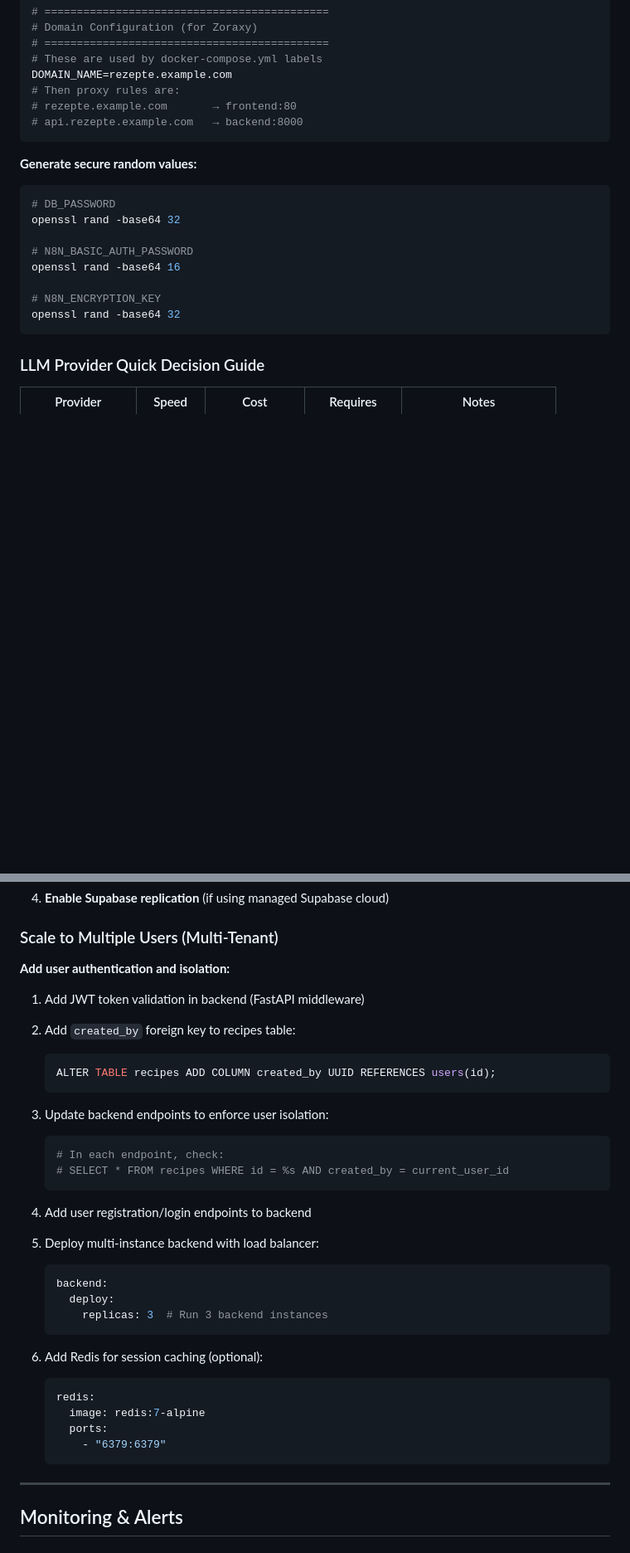
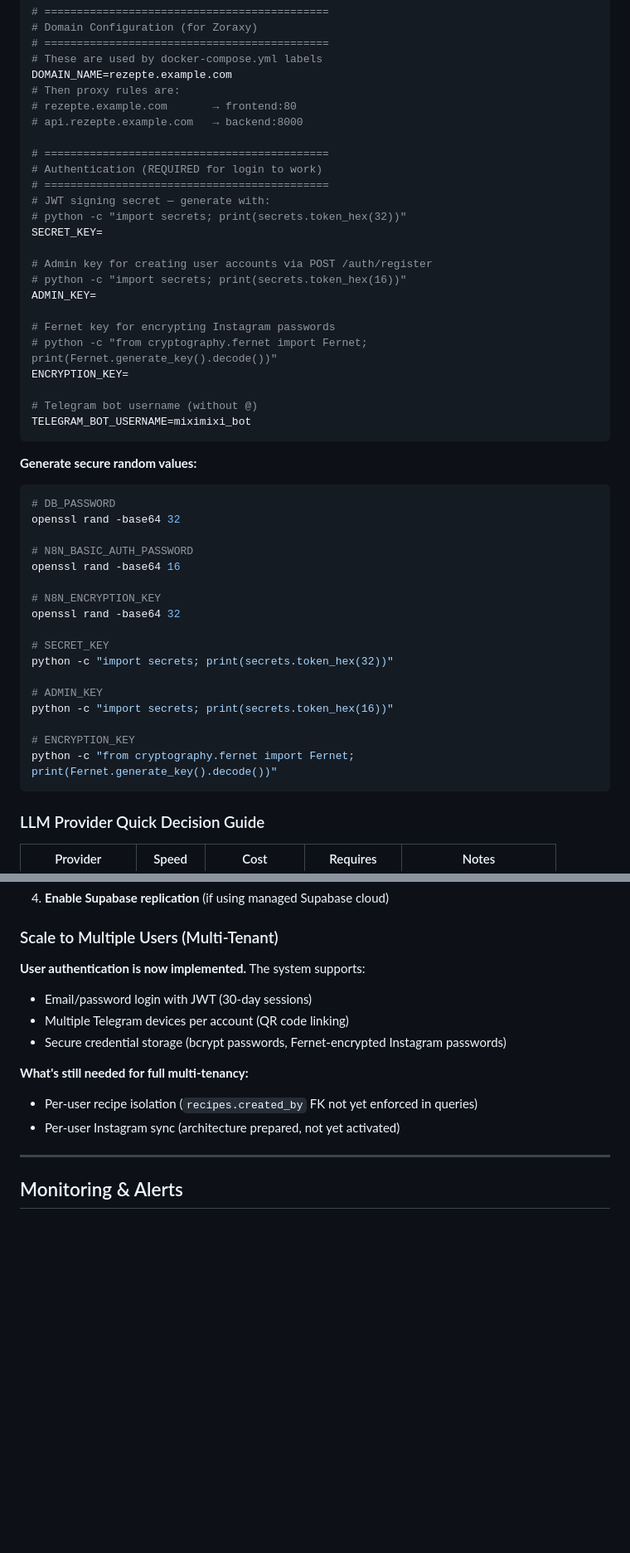
Before and after one commit to fabsss/miximixi, a Markdown page: docs/deployment-production.md, 2 parts joined by grey strips. Shown at 83% size. Rendered like a GitHub page; blank space fills up the shorter version.

Commit message:
docs: update production deployment guide for user auth system
Co-Authored-By: Claude Sonnet 4.6 <noreply@anthropic.com>

````diff
--- a/docs/deployment-production.md
+++ b/docs/deployment-production.md
@@ -235,6 +235,24 @@ DOMAIN_NAME=rezepte.example.com
 # Then proxy rules are:
 # rezepte.example.com       → frontend:80
 # api.rezepte.example.com   → backend:8000
+
+# ============================================
+# Authentication (REQUIRED for login to work)
+# ============================================
+# JWT signing secret — generate with:
+# python -c "import secrets; print(secrets.token_hex(32))"
+SECRET_KEY=
+
+# Admin key for creating user accounts via POST /auth/register
+# python -c "import secrets; print(secrets.token_hex(16))"
+ADMIN_KEY=
+
+# Fernet key for encrypting Instagram passwords
+# python -c "from cryptography.fernet import Fernet; print(Fernet.generate_key().decode())"
+ENCRYPTION_KEY=
+
+# Telegram bot username (without @)
+TELEGRAM_BOT_USERNAME=miximixi_bot
 ```
 
 **Generate secure random values:**
@@ -247,6 +265,15 @@ openssl rand -base64 16
 
 # N8N_ENCRYPTION_KEY
 openssl rand -base64 32
+
+# SECRET_KEY
+python -c "import secrets; print(secrets.token_hex(32))"
+
+# ADMIN_KEY
+python -c "import secrets; print(secrets.token_hex(16))"
+
+# ENCRYPTION_KEY
+python -c "from cryptography.fernet import Fernet; print(Fernet.generate_key().decode())"
 ```
 
 ### LLM Provider Quick Decision Guide
@@ -1037,36 +1089,14 @@ docker compose stop ollama
 
 ### Scale to Multiple Users (Multi-Tenant)
 
-**Add user authentication and isolation:**
+**User authentication is now implemented.** The system supports:
+- Email/password login with JWT (30-day sessions)
+- Multiple Telegram devices per account (QR code linking)
+- Secure credential storage (bcrypt passwords, Fernet-encrypted Instagram passwords)
 
-1. Add JWT token validation in backend (FastAPI middleware)
-2. Add `created_by` foreign key to recipes table:
-   ```sql
-   ALTER TABLE recipes ADD COLUMN created_by UUID REFERENCES users(id);
-   ```
-
-3. Update backend endpoints to enforce user isolation:
-   ```python
-   # In each endpoint, check:
-   # SELECT * FROM recipes WHERE id = %s AND created_by = current_user_id
-   ```
-
-4. Add user registration/login endpoints to backend
-
-5. Deploy multi-instance backend with load balancer:
-   ```yaml
-   backend:
-     deploy:
-       replicas: 3  # Run 3 backend instances
-   ```
-
-6. Add Redis for session caching (optional):
-   ```yaml
-   redis:
-     image: redis:7-alpine
-     ports:
-       - "6379:6379"
-   ```
+**What's still needed for full multi-tenancy:**
+- Per-user recipe isolation (`recipes.created_by` FK not yet enforced in queries)
+- Per-user Instagram sync (architecture prepared, not yet activated)
 
 ---
 
````
Also changed, not shown: other parts of docs/deployment-production.md (+27 -2 lines).
